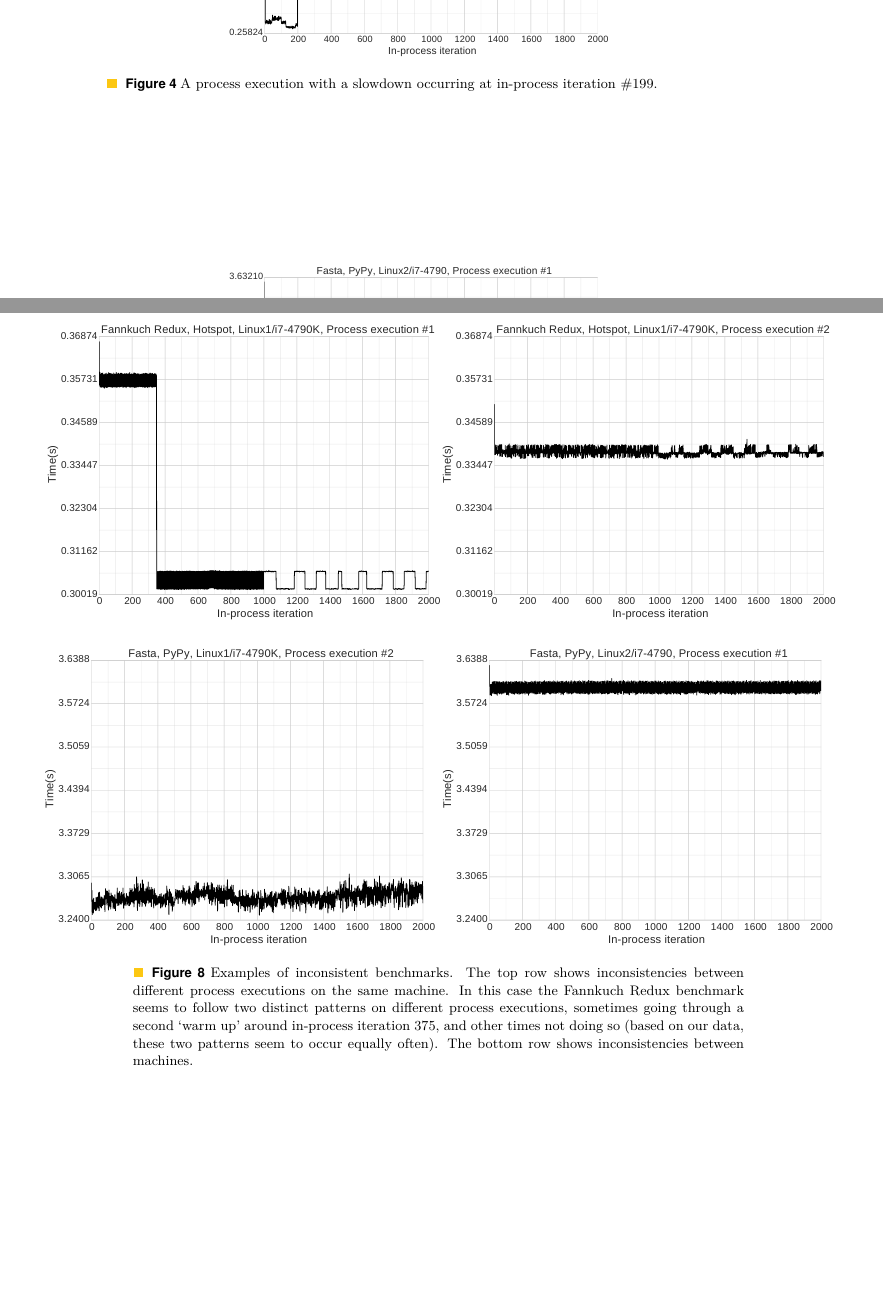
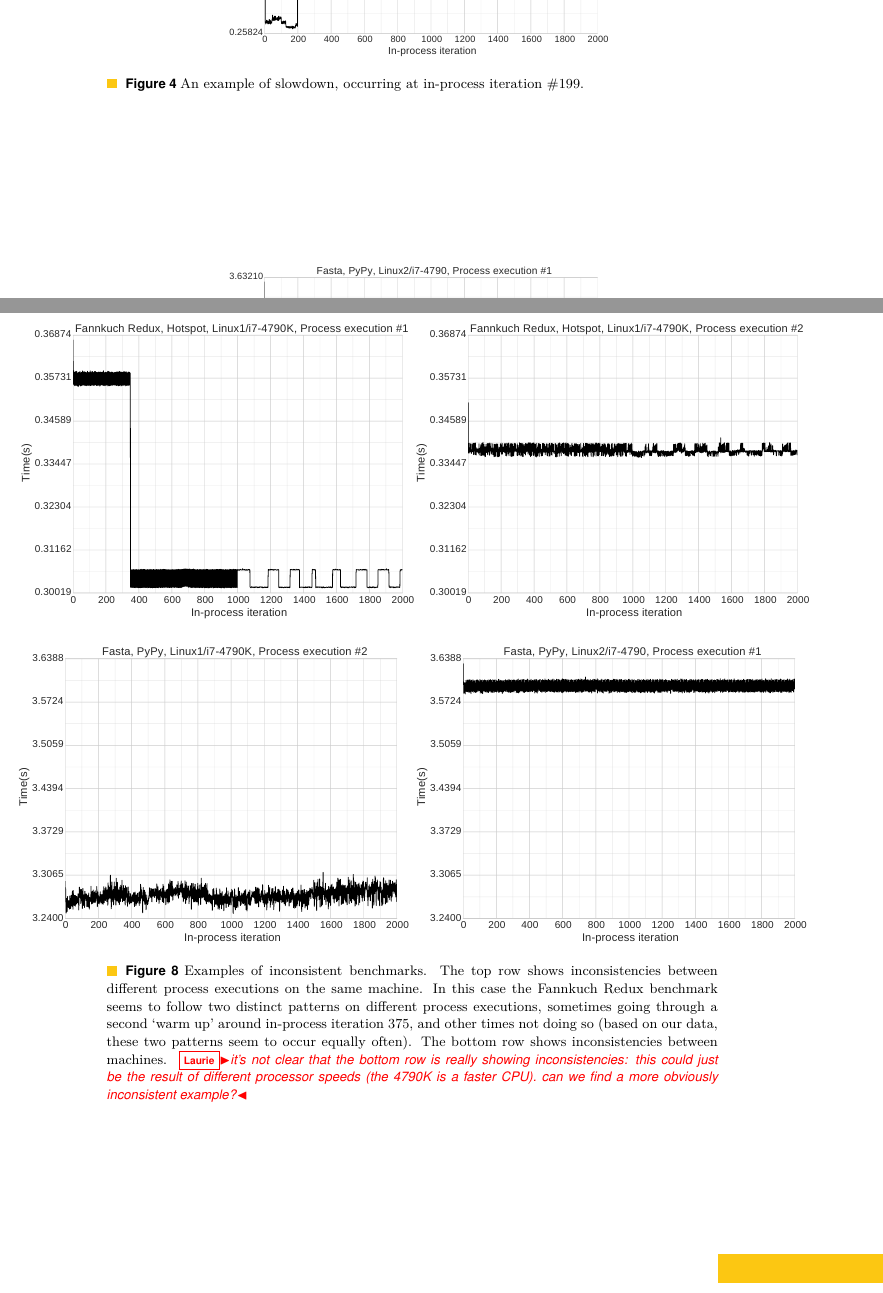
Before and after one commit to softdevteam/warmup_paper, a LaTeX paper (warmup.tex): two parts of pages 9 and 14 of 14 before the commit and two parts of pages 9 and 11 of 14 after it, joined at a grey line, cut so that both start at the same text, the shorter picture padded with empty space. Compiled offline with pdfLaTeX.

Commit message:
Caption updates.

```diff
--- a/warmup.tex
+++ b/warmup.tex
@@ -587,8 +587,7 @@ such graphs.
 \includegraphics[width=\textwidth]{examples/slowdown1}
 \end{minipage}
 }
-\caption{A process execution with a slowdown occurring at in-process iteration
-\#199.}
+\caption{An example of slowdown, occurring at in-process iteration \#199.}
 \label{fig:examples:slowdown1}
 \end{figure}
 
@@ -627,4 +626,3 @@ iterations.
 \includegraphics[width=\textwidth]{examples/slow_warmup1}
 \end{minipage}
 }
-\caption{A process execution with a late phase change, in this case a sudden
@@ -661,7 +660,7 @@ number of phases, or moving between a seemingly arbitrary number of different
 phases (as shown in Figure~\ref{fig:examples:neverending}).
 
 
-\begin{figure*}[t]
+\begin{figure*}[p]
 \makebox[\textwidth][c]{
 \includegraphics[width=1.3\textwidth]{examples/inconsistent1.pdf}\\
 }
@@ -676,7 +675,7 @@ seems to follow two distinct patterns on different process executions,
 sometimes going through a second `warm up' around in-process iteration 375, and
 other times not doing so (based on our data, these two patterns seem to occur
 equally often). The bottom row shows inconsistencies between
-machines.}
+machines. \laurie{it's not clear that the bottom row is really showing inconsistencies: this could just be the result of different processor speeds (the 4790K is a faster CPU). can we find a more obviously inconsistent example?}}
 \label{fig:examples:inconsistent}
 \end{figure*}
 
```
Also changed, not shown: warmup.tex (11 more changed lines).
